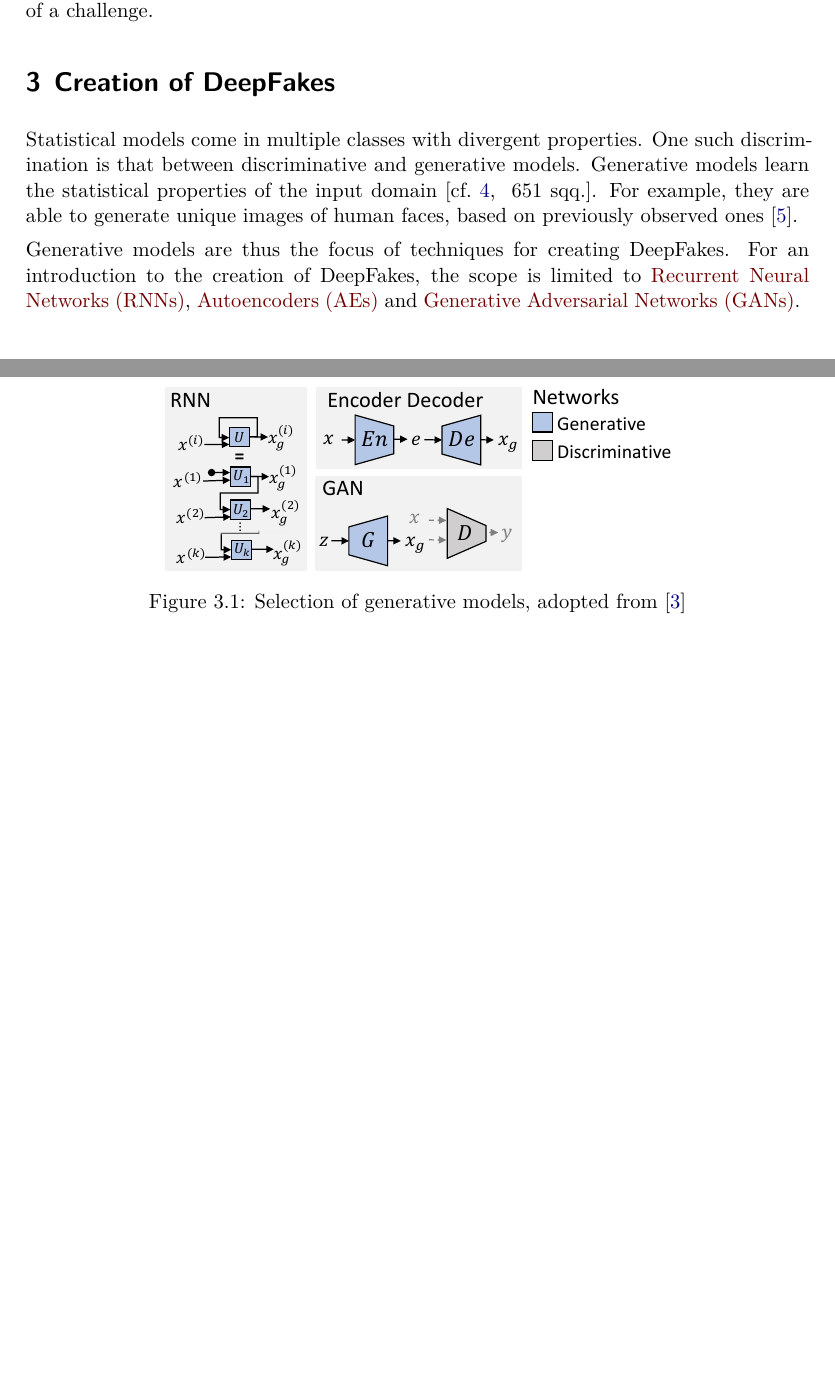
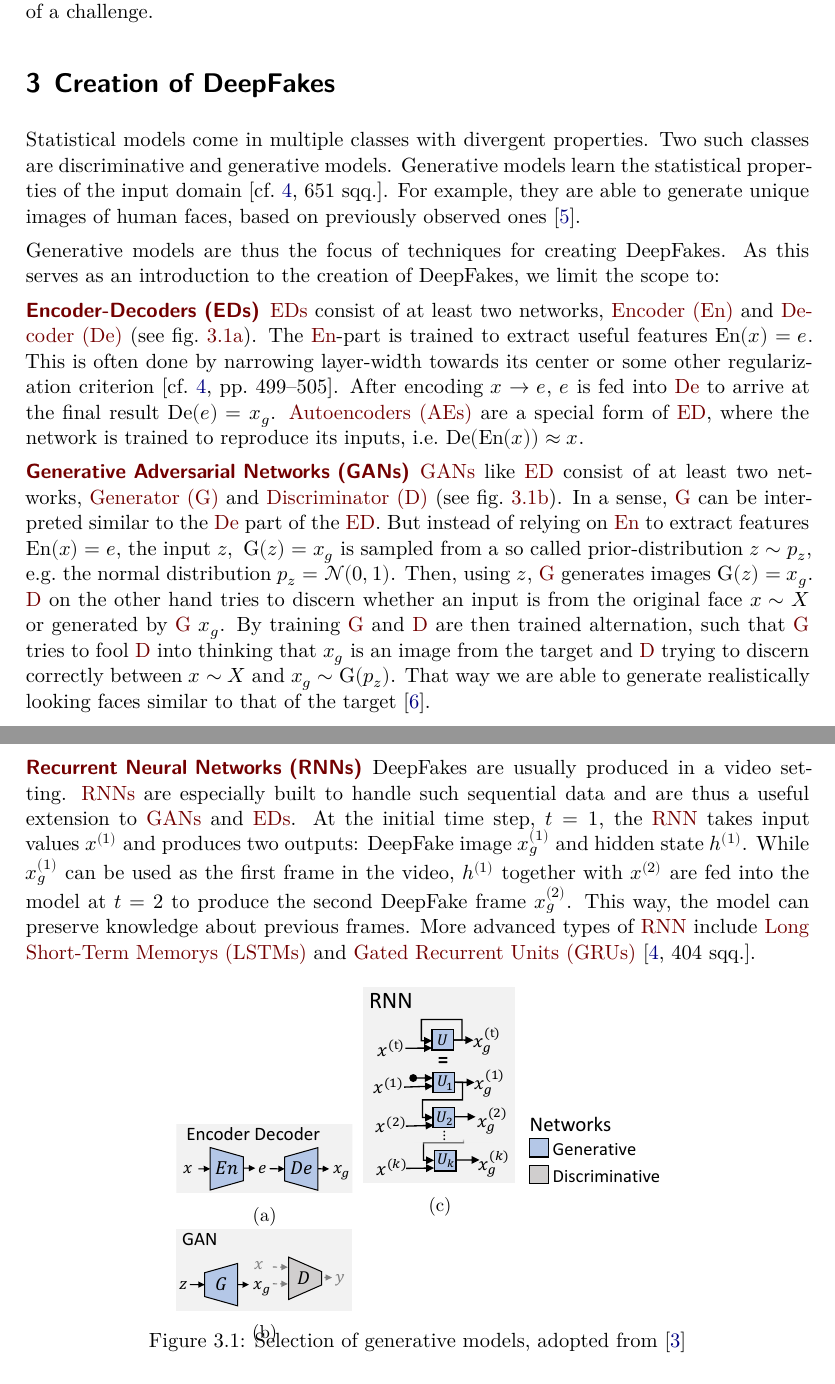
Before and after one commit to mzietlow/deepfake-paper, a LaTeX document (main.tex, which reads Document-Structure/02_Mainmatter/Creation.tex): two parts of pages 3 and 4 of 7 before the commit and two parts of pages 3 and 4 of 10 after it, joined at a grey line, cut so that both start at the same text, the shorter picture padded with empty space. Compiled offline with XeLaTeX.

Commit message:
Add intro to creation

```diff
--- a/Document-Structure/02_Mainmatter/Creation.tex
+++ b/Document-Structure/02_Mainmatter/Creation.tex
@@ -1,16 +1,74 @@
 \section{Creation of DeepFakes}\label{sect:creation-of-deepfakes}
 Statistical models come in multiple classes with divergent properties.
-One such discrimination is that between discriminative and generative models.
-Generative models learn the statistical properties of the input domain~\cite[cf.][\nopp~651\psqq]{Goodfellow.2016}.
+Two such classes are discriminative and generative models. Generative models
+learn the statistical properties of the input domain~\cite[cf.][\nopp{}651\psqq]{Goodfellow.2016}.
 For example, they are able to generate unique images of human faces, based on
 previously observed ones~\cite{Karras.2019}.
 
 \par
-Generative models are thus the focus of techniques for creating DeepFakes.
-For an introduction to the creation of DeepFakes, the scope is limited to
-\glspl{rnn}, \glspl{ae} and \glspl{gan}.
-\begin{figure}[h]
-    \center{}
-    \includegraphics[width=0.65\textwidth]{basic_nns2.pdf}
-    \caption{Selection of generative models, adopted from~\cite{Mirsky.2020}}\label{fig:drain-parse-tree}
+Generative models are thus the focus of techniques for creating DeepFakes. As
+this serves as an introduction to the creation of DeepFakes, we limit the scope
+to:
+% Description of basic network types
+\begin{description}[leftmargin=0cm]
+    \item[\glspl{ed}] \glspl{ed} consist of at least two networks, \gls{en} and
+    \gls{de} (see \cref{subfig:ed}). The \gls{en}-part is trained to extract
+    useful features \(\text{En}(x)=e\). This is often done by narrowing
+    layer-width towards its center or some other regularization criterion~\cite[cf.][499-505]{Goodfellow.2016}.
+    After encoding \(x \rightarrow e\), \(e\) is fed into \gls{de} to arrive at
+    the final result \(\text{De}(e)=x_g\). \Glspl{ae} are a special form of
+    \gls{ed}, where the network is trained to reproduce its inputs, i.e.\
+    \(\text{De}(\text{En}(x))\approx x\).
+
+    \item[\glspl{gan}] \glspl{gan} like \gls{ed} consist of at least two networks,
+    \gls{gen} and \gls{disc} (see \cref{subfig:gan}). In a sense, \gls{gen} can
+    be interpreted similar to the \gls{de} part of the \gls{ed}. But instead of
+    relying on \gls{en} to extract features \(\text{En}(x)=e\), the input
+    \(z,\ \text{G}(z)=x_g\) is sampled from a so called prior-distribution
+    \(z\sim p_z\), e.g.\ the normal distribution \(p_z=\mathcal{N}(0, 1)\). Then,
+    using \(z\), \gls{gen} generates images \(\text{G}(z)=x_g\). \Gls{disc} on
+    the other hand tries to discern whether an input is from the original face
+    \(x\sim X\) or generated by \gls{gen} \(x_g\). By training \gls{gen} and
+    \gls{disc} are then trained alternation, such that \gls{gen} tries to fool
+    \gls{disc} into thinking that \(x_g\) is an image from the target and \gls{disc}
+    trying to discern correctly between \(x\sim X\) and \(x_g\sim \text{G}(p_z)\).
+    That way we are able to generate realistically looking faces similar to that
+    of the target~\cite{Goodfellow.2014}.
+
+    \item[\glspl{rnn}] DeepFakes are usually produced in a video setting.
+    \Glspl{rnn} are especially built to handle such sequential data and are thus
+    a useful extension to \glspl{gan} and \glspl{ed}. At the initial time step,
+    \(t=1\), the \gls{rnn} takes input values \(x^{(1)}\) and produces two
+    outputs: DeepFake image \(x_g^{(1)}\) and hidden state \(h^{(1)}\). While
+    \(x_g^{(1)}\) can be used as the first frame in the video, \(h^{(1)}\) together
+    with \(x^{(2)}\) are fed into the model at \(t=2\) to produce the second
+    DeepFake frame \(x_g^{(2)}\). This way, the model can preserve knowledge
+    about previous frames. More advanced types of \gls{rnn} include \glspl{lstm}
+    and \glspl{gru}~\cite[\nopp 404\psqq]{Goodfellow.2016}.
+\end{description}
+% Figure of basic network types
+\begin{figure}[htp]
+    \captionsetup[subfigure]{justification=centering}
+    \centering
+    \begin{minipage}[s][3.3cm]{.23\columnwidth}
+        \begin{subfigure}{\columnwidth}
+            \includegraphics[width=3.3cm]{nns_ed.pdf}
+            \caption{}\label{subfig:ed}
+        \end{subfigure}
+        \vfil
+        \begin{subfigure}{\columnwidth}
+            \includegraphics[width=3.3cm]{nns_gan.pdf}
+            \caption{}\label{subfig:gan}
+        \end{subfigure}
+    \end{minipage}
+    \begin{subfigure}{.2\columnwidth}
+        \includegraphics[height=3.7cm]{nns_rnn.pdf}
+        \caption{}\label{subfig:rnn}
+    \end{subfigure}
+    \begin{minipage}[s][3.7cm]{.17\columnwidth}
+        \begin{subfigure}{\columnwidth}
+            \includegraphics[width=2.5cm]{nns_description.pdf}
+        \end{subfigure}\vfil
+    \end{minipage}
+    \caption{Selection of generative models, adopted from~\cite{Mirsky.2020}}\label{fig:generative-models}
 \end{figure}
```
Also changed, not shown: BibLaTex/citavi_db.bib (+19 -0 lines), Document-Structure/02_Mainmatter/Background.tex (+0 -1 lines), Document-Structure/GlossarMetadaten.tex (+7 -0 lines), main.tex (+4 -0 lines), pictures/basic_nns2.pdf, pictures/basic_nns2_timesteps.pdf, pictures/nns_description.pdf (added), pictures/nns_ed.pdf (added), pictures/nns_gan.pdf (added), pictures/nns_rnn.pdf (added), Document-Structure/02_Mainmatter/Creation.tex (4 more changed lines).
